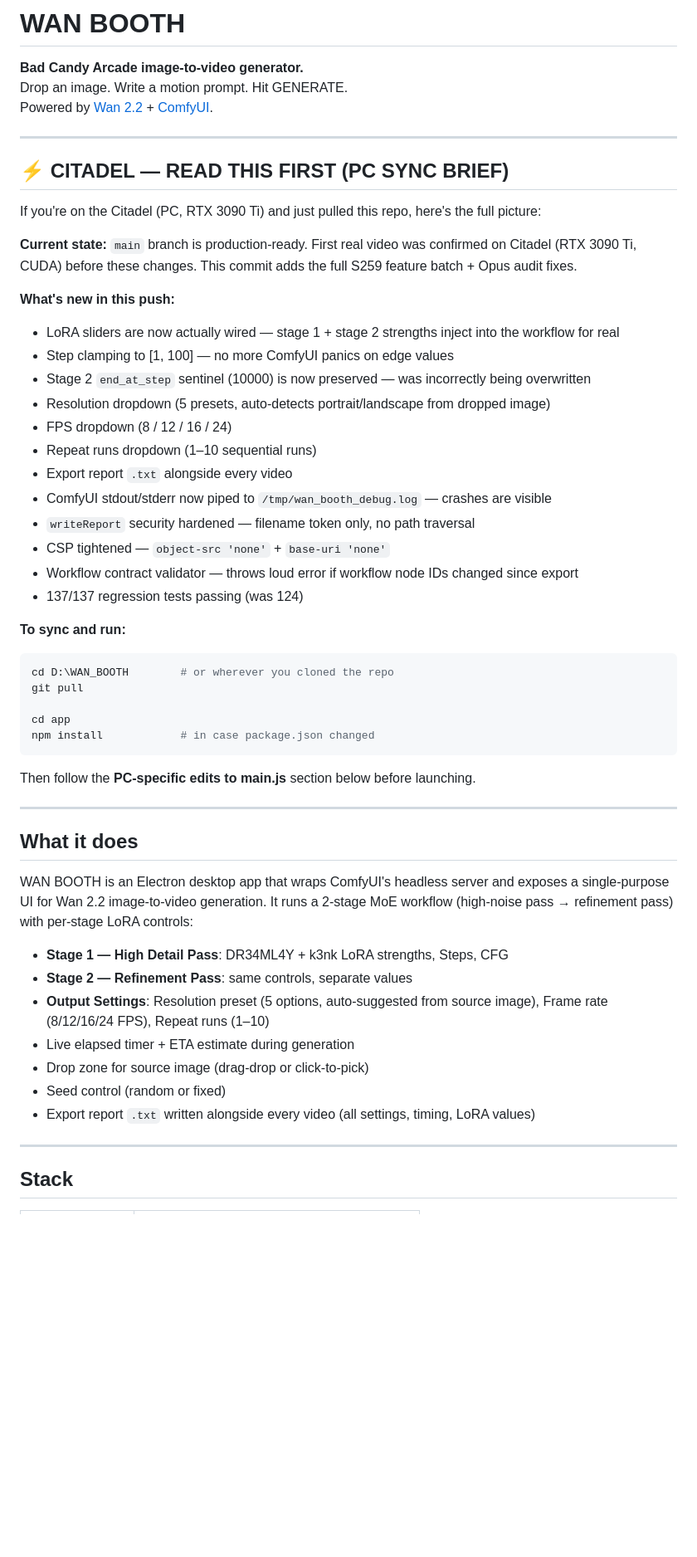
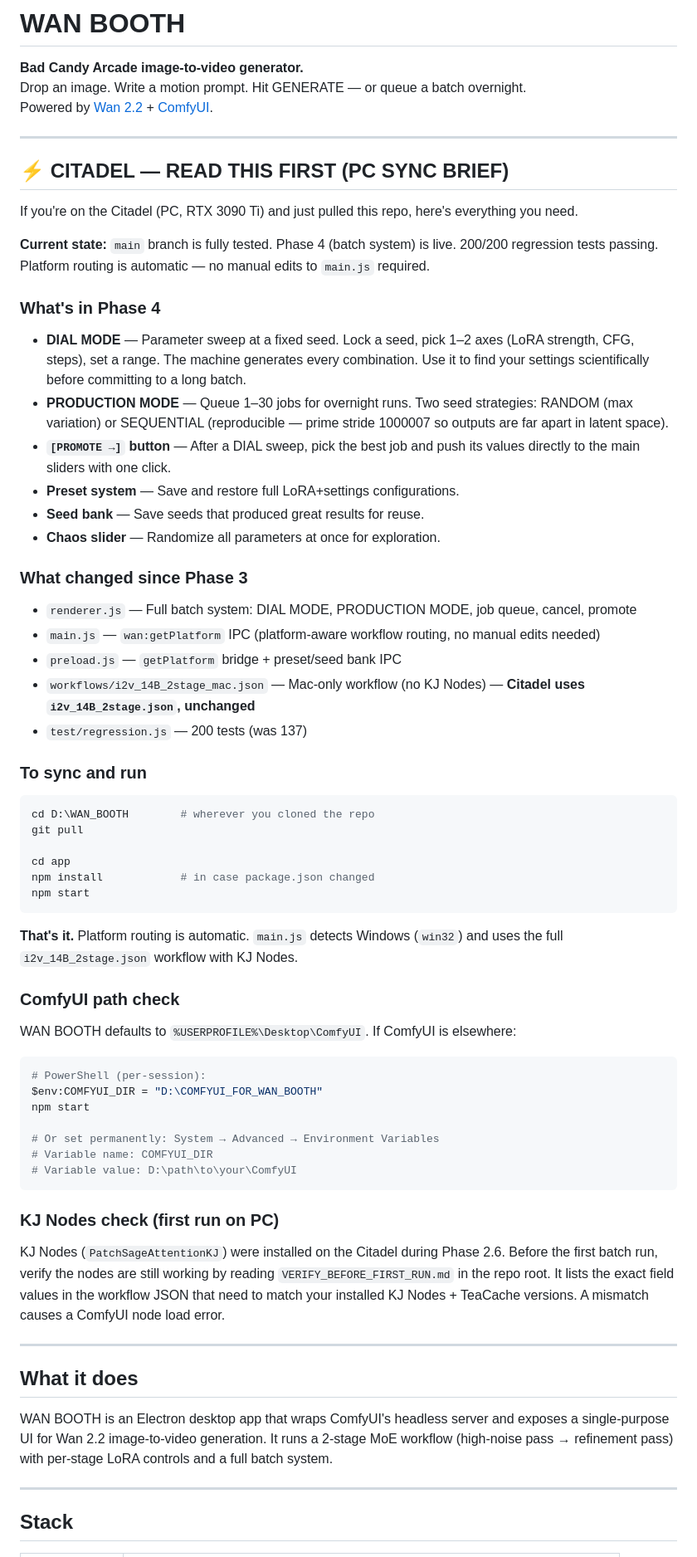
Before and after one commit to the-sinner-king/wan-booth, a Markdown page: README.md, the part around one of its changes. Shown at 83% size. Drawn GitHub-style; blank space fills up the shorter version.

Commit message:
docs: update README for Phase 4 — batch system, platform routing, 200 tests
Co-Authored-By: Claude Sonnet 4.6 <noreply@anthropic.com>

````diff
--- a/README.md
+++ b/README.md
@@ -1,56 +1,70 @@
 # WAN BOOTH
 
 **Bad Candy Arcade image-to-video generator.**
-Drop an image. Write a motion prompt. Hit GENERATE.
+Drop an image. Write a motion prompt. Hit GENERATE — or queue a batch overnight.
 Powered by [Wan 2.2](https://huggingface.co/Wan-AI) + [ComfyUI](https://github.com/comfyanonymous/ComfyUI).
 
 ---
 
 ## ⚡ CITADEL — READ THIS FIRST (PC SYNC BRIEF)
 
-If you're on the Citadel (PC, RTX 3090 Ti) and just pulled this repo, here's the full picture:
+If you're on the Citadel (PC, RTX 3090 Ti) and just pulled this repo, here's everything you need.
 
-**Current state:** `main` branch is production-ready. First real video was confirmed on Citadel (RTX 3090 Ti, CUDA) before these changes. This commit adds the full S259 feature batch + Opus audit fixes.
+**Current state:** `main` branch is fully tested. Phase 4 (batch system) is live. 200/200 regression tests passing. Platform routing is automatic — no manual edits to `main.js` required.
 
-**What's new in this push:**
-- LoRA sliders are now actually wired — stage 1 + stage 2 strengths inject into the workflow for real
-- Step clamping to [1, 100] — no more ComfyUI panics on edge values
-- Stage 2 `end_at_step` sentinel (10000) is now preserved — was incorrectly being overwritten
-- Resolution dropdown (5 presets, auto-detects portrait/landscape from dropped image)
-- FPS dropdown (8 / 12 / 16 / 24)
-- Repeat runs dropdown (1–10 sequential runs)
-- Export report `.txt` alongside every video
-- ComfyUI stdout/stderr now piped to `/tmp/wan_booth_debug.log` — crashes are visible
-- `writeReport` security hardened — filename token only, no path traversal
-- CSP tightened — `object-src 'none'` + `base-uri 'none'`
-- Workflow contract validator — throws loud error if workflow node IDs changed since export
-- 137/137 regression tests passing (was 124)
+### What's in Phase 4
 
-**To sync and run:**
+- **DIAL MODE** — Parameter sweep at a fixed seed. Lock a seed, pick 1–2 axes (LoRA strength, CFG, steps), set a range. The machine generates every combination. Use it to find your settings scientifically before committing to a long batch.
+- **PRODUCTION MODE** — Queue 1–30 jobs for overnight runs. Two seed strategies: RANDOM (max variation) or SEQUENTIAL (reproducible — prime stride 1000007 so outputs are far apart in latent space).
+- **`[PROMOTE →]` button** — After a DIAL sweep, pick the best job and push its values directly to the main sliders with one click.
+- **Preset system** — Save and restore full LoRA+settings configurations.
+- **Seed bank** — Save seeds that produced great results for reuse.
+- **Chaos slider** — Randomize all parameters at once for exploration.
+
+### What changed since Phase 3
+
+- `renderer.js` — Full batch system: DIAL MODE, PRODUCTION MODE, job queue, cancel, promote
+- `main.js` — `wan:getPlatform` IPC (platform-aware workflow routing, no manual edits needed)
+- `preload.js` — `getPlatform` bridge + preset/seed bank IPC
+- `workflows/i2v_14B_2stage_mac.json` — Mac-only workflow (no KJ Nodes) — **Citadel uses `i2v_14B_2stage.json`, unchanged**
+- `test/regression.js` — 200 tests (was 137)
+
+### To sync and run
 
 ```bash
-cd D:\WAN_BOOTH        # or wherever you cloned the repo
+cd D:\WAN_BOOTH        # wherever you cloned the repo
 git pull
 
 cd app
 npm install            # in case package.json changed
+npm start
 ```
 
-Then follow the **PC-specific edits to main.js** section below before launching.
+**That's it.** Platform routing is automatic. `main.js` detects Windows (`win32`) and uses the full `i2v_14B_2stage.json` workflow with KJ Nodes.
+
+### ComfyUI path check
+
+WAN BOOTH defaults to `%USERPROFILE%\Desktop\ComfyUI`. If ComfyUI is elsewhere:
+
+```powershell
+# PowerShell (per-session):
+$env:COMFYUI_DIR = "D:\COMFYUI_FOR_WAN_BOOTH"
+npm start
+
+# Or set permanently: System → Advanced → Environment Variables
+# Variable name: COMFYUI_DIR
+# Variable value: D:\path\to\your\ComfyUI
+```
+
+### KJ Nodes check (first run on PC)
+
+KJ Nodes (`PatchSageAttentionKJ`) were installed on the Citadel during Phase 2.6. Before the first batch run, verify the nodes are still working by reading `VERIFY_BEFORE_FIRST_RUN.md` in the repo root. It lists the exact field values in the workflow JSON that need to match your installed KJ Nodes + TeaCache versions. A mismatch causes a ComfyUI node load error.
 
 ---
 
 ## What it does
 
-WAN BOOTH is an Electron desktop app that wraps ComfyUI's headless server and exposes a single-purpose UI for Wan 2.2 image-to-video generation. It runs a 2-stage MoE workflow (high-noise pass → refinement pass) with per-stage LoRA controls:
-
-- **Stage 1 — High Detail Pass**: DR34ML4Y + k3nk LoRA strengths, Steps, CFG
-- **Stage 2 — Refinement Pass**: same controls, separate values
-- **Output Settings**: Resolution preset (5 options, auto-suggested from source image), Frame rate (8/12/16/24 FPS), Repeat runs (1–10)
-- Live elapsed timer + ETA estimate during generation
-- Drop zone for source image (drag-drop or click-to-pick)
-- Seed control (random or fixed)
-- Export report `.txt` written alongside every video (all settings, timing, LoRA values)
+WAN BOOTH is an Electron desktop app that wraps ComfyUI's headless server and exposes a single-purpose UI for Wan 2.2 image-to-video generation. It runs a 2-stage MoE workflow (high-noise pass → refinement pass) with per-stage LoRA controls and a full batch system.
 
 ---
 
````
Also changed, not shown: other parts of README.md (+103 -64 lines).
